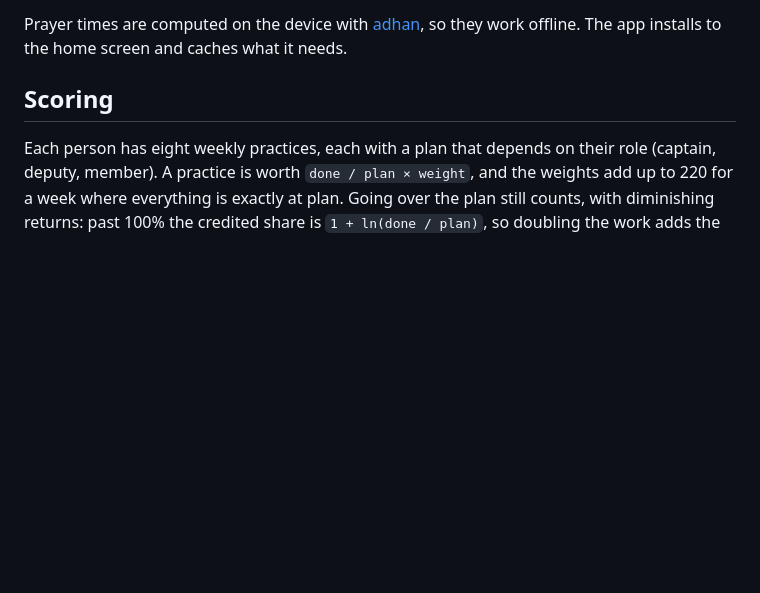
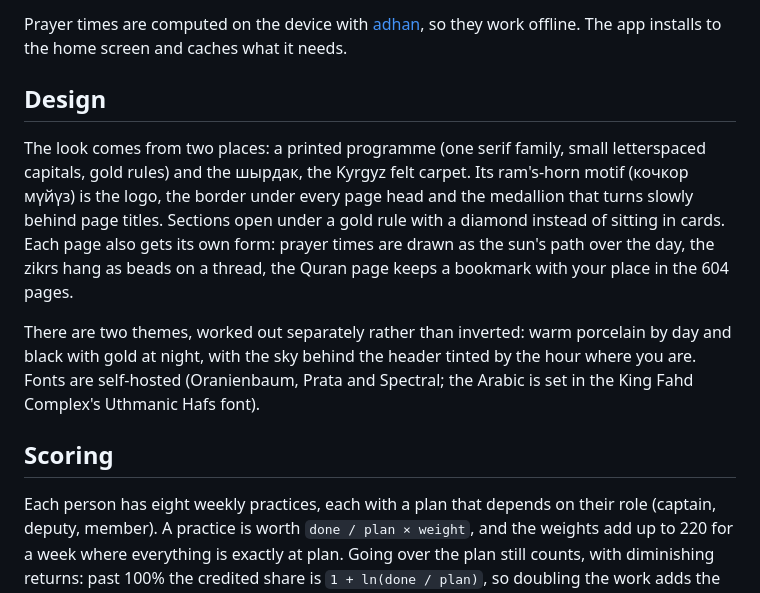
Before and after one commit to nurmuhammedkanybekov/tdJamaat-v2, a Markdown page: README.md, the part around one of its changes. Drawn GitHub-style; blank space fills up the shorter version.

```diff
--- a/README.md
+++ b/README.md
@@ -62,6 +63,23 @@ chat message or a person's weekly plan, are set by triggers.
 Prayer times are computed on the device with
 [adhan](https://github.com/batoulapps/adhan-js), so they work offline.
 The app installs to the home screen and caches what it needs.
+
+## Design
+
+The look comes from two places: a printed programme (one serif family,
+small letterspaced capitals, gold rules) and the шырдак, the Kyrgyz felt
+carpet. Its ram's-horn motif (кочкор мүйүз) is the logo, the border under
+every page head and the medallion that turns slowly behind page titles.
+Sections open under a gold rule with a diamond instead of sitting in
+cards. Each page also gets its own form: prayer times are drawn as the
+sun's path over the day, the zikrs hang as beads on a thread, the Quran
+page keeps a bookmark with your place in the 604 pages.
+
+There are two themes, worked out separately rather than inverted: warm
+porcelain by day and black with gold at night, with the sky behind the
+header tinted by the hour where you are. Fonts are self-hosted
+(Oranienbaum, Prata and Spectral; the Arabic is set in the King Fahd
+Complex's Uthmanic Hafs font).
 
 ## Scoring
 
```
Also changed, not shown: other parts of README.md (+9 -7 lines), docs/desktop-night.jpg, docs/phone-jamaat.jpg (deleted), docs/phone-namaz.jpg (added), docs/phone-results.jpg, docs/phone-today.jpg, 3 other files.
